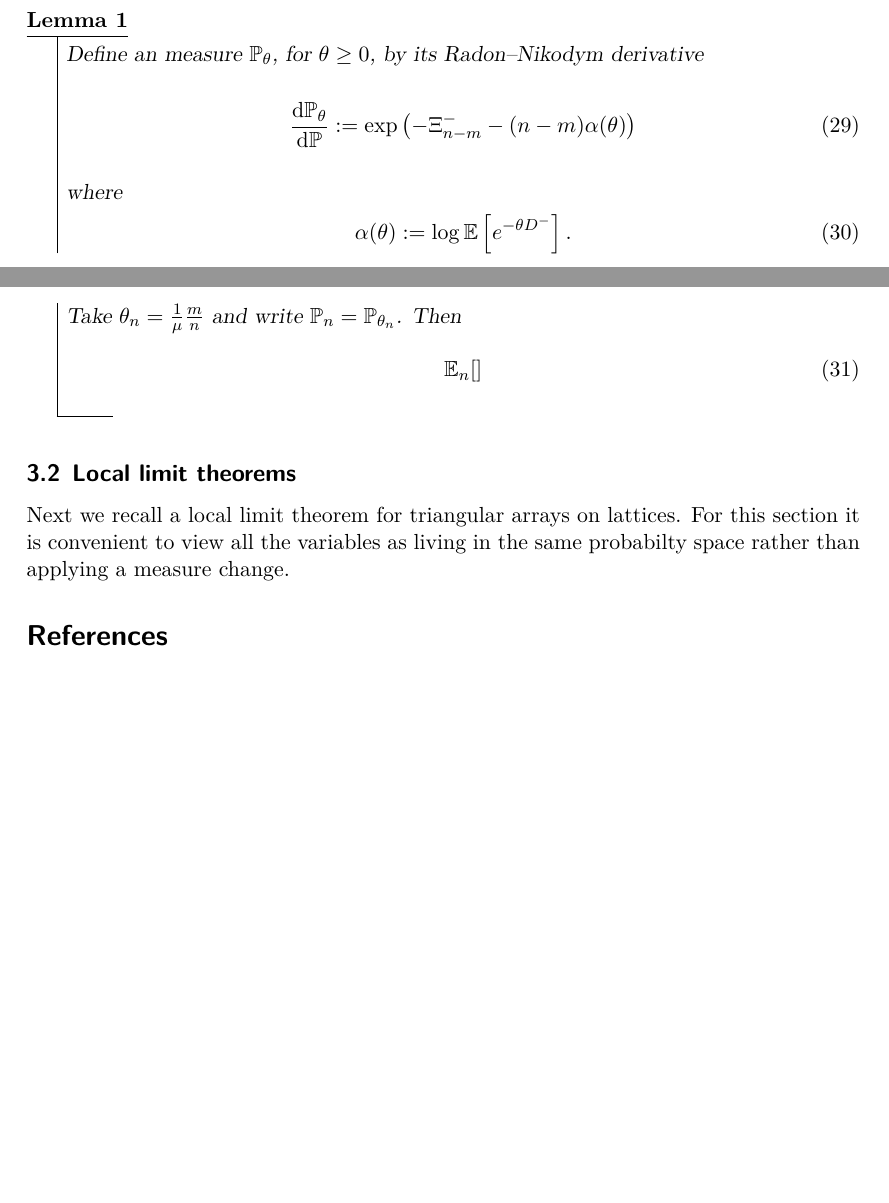
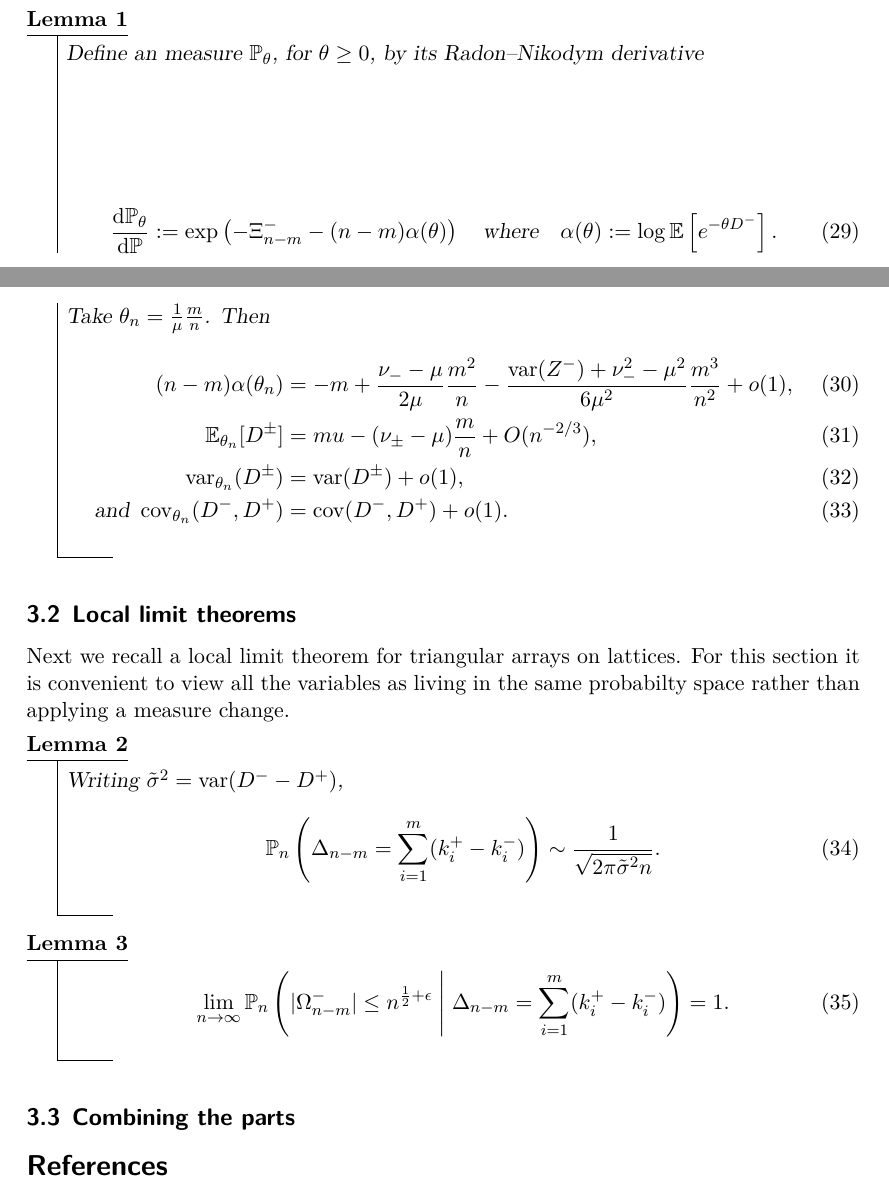
Before and after one commit to zhenengxie/conditioned-measure, a LaTeX document (measure_change.tex): two parts of pages 4 and 5 of 5, joined at a grey line, cut so that both start at the same text, the shorter picture padded with empty space. Compiled offline with XeLaTeX.

Commit message:
written lemmas for exponential tilting and local limit theorems

```diff
--- a/measure_change.tex
+++ b/measure_change.tex
@@ -34,7 +34,11 @@
 \newcommand{\Qr}{\mathbb Q}
 
 \DeclareMathOperator{\var}{var}
+\DeclareMathOperator{\cov}{cov}
 \DeclarePairedDelimiter{\abs}{\lvert}{\rvert}
+
+\newcommand{\biasvar}{\var(Z^-)}
+\newcommand{\diffsd}{\tilde{\sigma}}
 
 \title{Measure change under conditioning}
 \author{}
@@ -199,14 +203,15 @@ The key ingredient of the proof is to tilt the measure exponentially so that $\D
     Define an measure $\Pr_{\theta}$, for $\theta \geq 0$, by its Radon--Nikodym derivative
     \begin{equation}
         \diff{\Pr_{\theta}}{\Pr} \defeq \exp\left( - \Xi^-_{n-m} - (n-m) \alpha(\theta) \right)
-    \end{equation}
-    where
-    \begin{equation}
+        \quad \text{where} \quad
         \alpha(\theta) \defeq \log \E \left[ e^{-\theta D^-} \right].
     \end{equation}
-    Take $\theta_n = \frac{1}{\mu} \frac{m}{n}$ and write $\Pr_n = \Pr_{\theta_n}$. Then
+    Take $\theta_n = \frac{1}{\mu} \frac{m}{n}$. Then
     \begin{align}
-        \E_n[]
+        (n-m)\alpha(\theta_n) &= -m + \frac{\nu_- - \mu}{2 \mu} \frac{m^2}{n} - \frac{\biasvar + \nu_-^2 - \mu^2}{6 \mu^2} \frac{m^3}{n^2} + \littleo(1), \\
+        \E_{\theta_n}[D^{\pm}] &= mu - (\nu_{\pm} - \mu) \frac{m}{n} + \bigo(n^{-2/3}), \\
+        \var_{\theta_n}(D^{\pm}) &= \var(D^{\pm}) + \littleo(1), \\
+        \text{and}\ \cov_{\theta_n}(D^-, D^+) &= \cov(D^-, D^+) + \littleo(1).
     \end{align}
 \end{lemma}
 
@@ -214,6 +219,21 @@ The key ingredient of the proof is to tilt the measure exponentially so that $\D
 
 Next we recall a local limit theorem for triangular arrays on lattices. For this section it is convenient to view all the variables as living in the same probabilty space rather than applying a measure change.
 
+\begin{lemma}
+    Writing $\diffsd^2 = \var(D^- - D^+)$,
+    \begin{equation}
+        \Pr_n\left( \Delta_{n-m} = \sum_{i=1}^m (k^+_i - k^-_i) \right) \sim \frac{1}{\sqrt{2 \pi \diffsd^2 n}}.
+    \end{equation}
+\end{lemma}
+
+\begin{lemma}
+    \begin{equation}
+        \lim_{n \to \infty} \Pr_n\left( \abs{\Omega^-_{n-m}} \leq n^{\frac{1}{2} + \epsilon} \Biggm| \Delta_{n-m} = \sum_{i=1}^m (k^+_i - k^-_i) \right) = 1.
+    \end{equation}
+\end{lemma}
+
+\subsection{Combining the parts}
+
 \printbibliography
 
 \end{document}
```
Also changed, not shown: measure_change.pdf.
